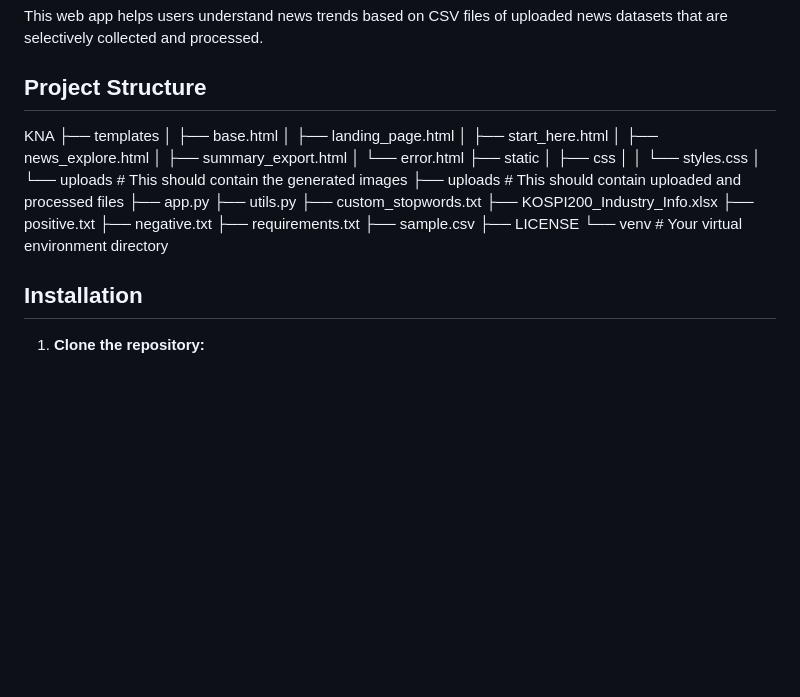
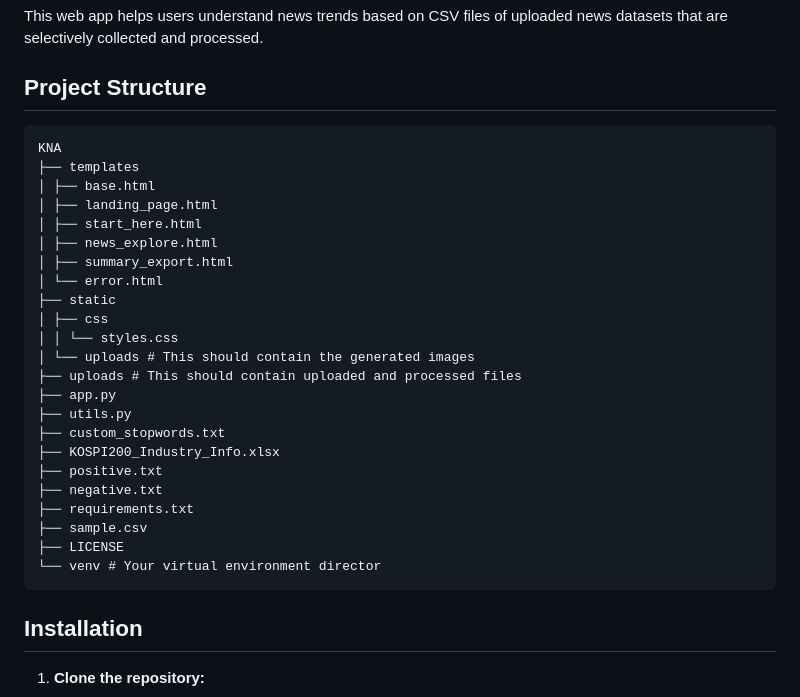
Before and after one commit to cmoon78/korean-news-analysis, a Markdown page: README.md, the part around the change. Rendered like a GitHub page; blank space fills up the shorter version.

````diff
--- a/README.md
+++ b/README.md
@@ -3,6 +3,7 @@
 This web app helps users understand news trends based on CSV files of uploaded news datasets that are selectively collected and processed.
 
 ## Project Structure
+```
 KNA
 ├── templates
 │ ├── base.html
@@ -25,8 +26,8 @@ KNA
 ├── requirements.txt
 ├── sample.csv
 ├── LICENSE
-└── venv # Your virtual environment directory
-
+└── venv # Your virtual environment director
+```
 
 ## Installation
 
````
